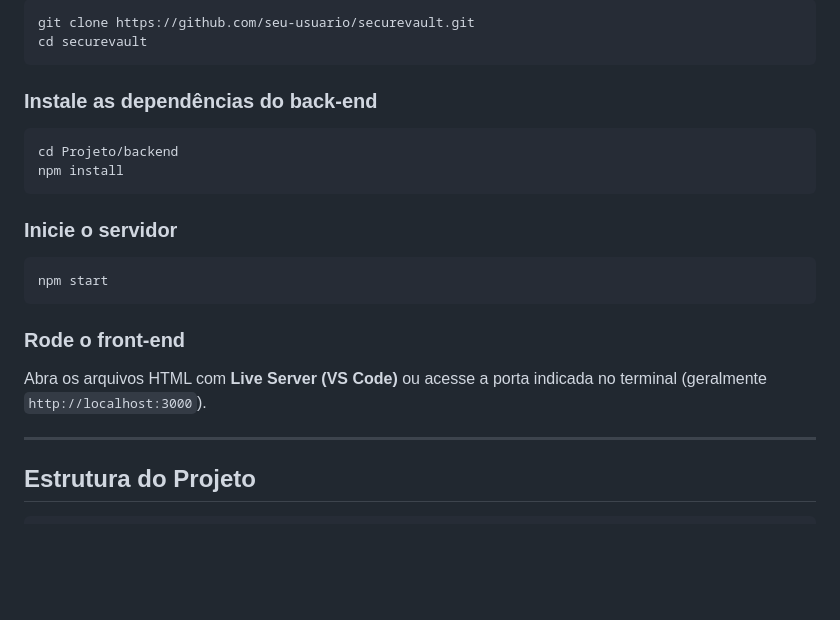
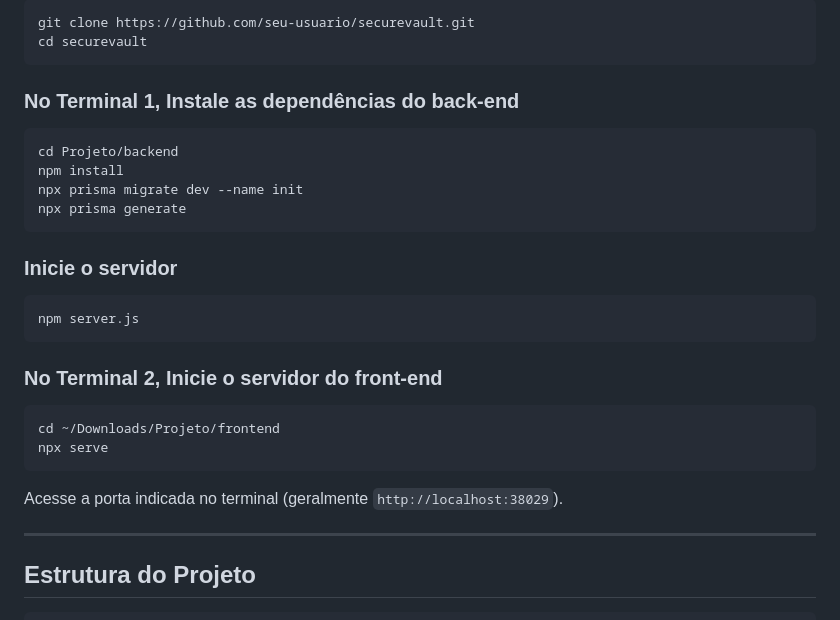
Before and after one commit to EmanuelSouza-ctrl/SecureVault, a Markdown page: README.md, the part around the change. Drawn GitHub-style; blank space fills up the shorter version.

````diff
--- a/README.md
+++ b/README.md
@@ -61,23 +61,29 @@ git clone https://github.com/seu-usuario/securevault.git
 cd securevault
 ```
 
-###  Instale as dependências do back-end
+###  No Terminal 1, Instale as dependências do back-end
 
 ```bash
 cd Projeto/backend
 npm install
+npx prisma migrate dev --name init
+npx prisma generate
 ```
 
 ###  Inicie o servidor
 
 ```bash
-npm start
+npm server.js
 ```
 
-###  Rode o front-end
+###  No Terminal 2, Inicie o servidor do front-end
 
-Abra os arquivos HTML com **Live Server (VS Code)**
-ou acesse a porta indicada no terminal (geralmente `http://localhost:3000`).
+```bash
+cd ~/Downloads/Projeto/frontend
+npx serve
+```
+
+ Acesse a porta indicada no terminal (geralmente `http://localhost:38029`).
 
 ---
 
````
